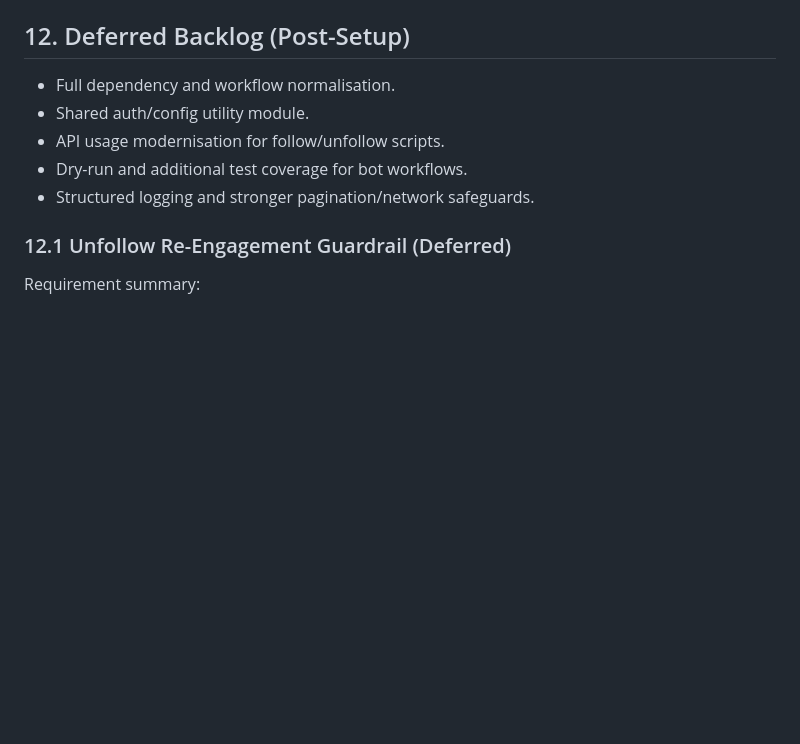
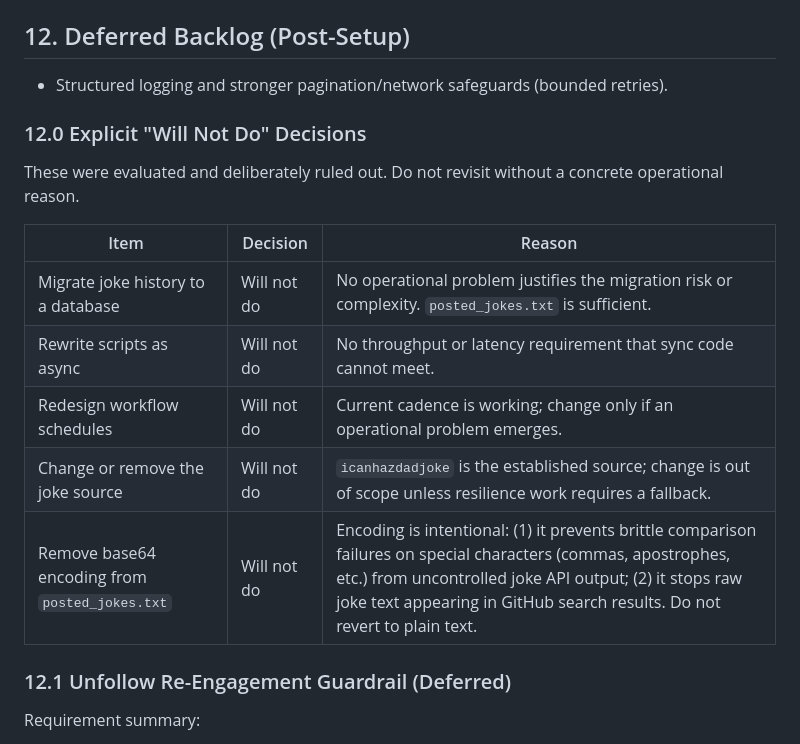
Before and after one commit to chris-gillatt/thejokebot, a Markdown page: problem-statement.md, the part around one of its changes. Drawn GitHub-style; blank space fills up the shorter version.

```diff
--- a/problem-statement.md
+++ b/problem-statement.md
@@ -63,11 +63,19 @@ Create a disciplined, low-risk development workflow that preserves core bot beha
 - Bluesky docs reference repository exists under `references/` as a shallow submodule.
 
 ## 12. Deferred Backlog (Post-Setup)
-- Full dependency and workflow normalisation.
-- Shared auth/config utility module.
-- API usage modernisation for follow/unfollow scripts.
-- Dry-run and additional test coverage for bot workflows.
-- Structured logging and stronger pagination/network safeguards.
+- Structured logging and stronger pagination/network safeguards (bounded retries).
+
+### 12.0 Explicit "Will Not Do" Decisions
+
+These were evaluated and deliberately ruled out. Do not revisit without a concrete operational reason.
+
+| Item | Decision | Reason |
+|---|---|---|
+| Migrate joke history to a database | Will not do | No operational problem justifies the migration risk or complexity. `posted_jokes.txt` is sufficient. |
+| Rewrite scripts as async | Will not do | No throughput or latency requirement that sync code cannot meet. |
+| Redesign workflow schedules | Will not do | Current cadence is working; change only if an operational problem emerges. |
+| Change or remove the joke source | Will not do | `icanhazdadjoke` is the established source; change is out of scope unless resilience work requires a fallback. |
+| Remove base64 encoding from `posted_jokes.txt` | Will not do | Encoding is intentional: (1) it prevents brittle comparison failures on special characters (commas, apostrophes, etc.) from uncontrolled joke API output; (2) it stops raw joke text appearing in GitHub search results. Do not revert to plain text. |
 
 ### 12.1 Unfollow Re-Engagement Guardrail (Deferred)
 
```
Also changed, not shown: other parts of problem-statement.md (+24 -0 lines).
